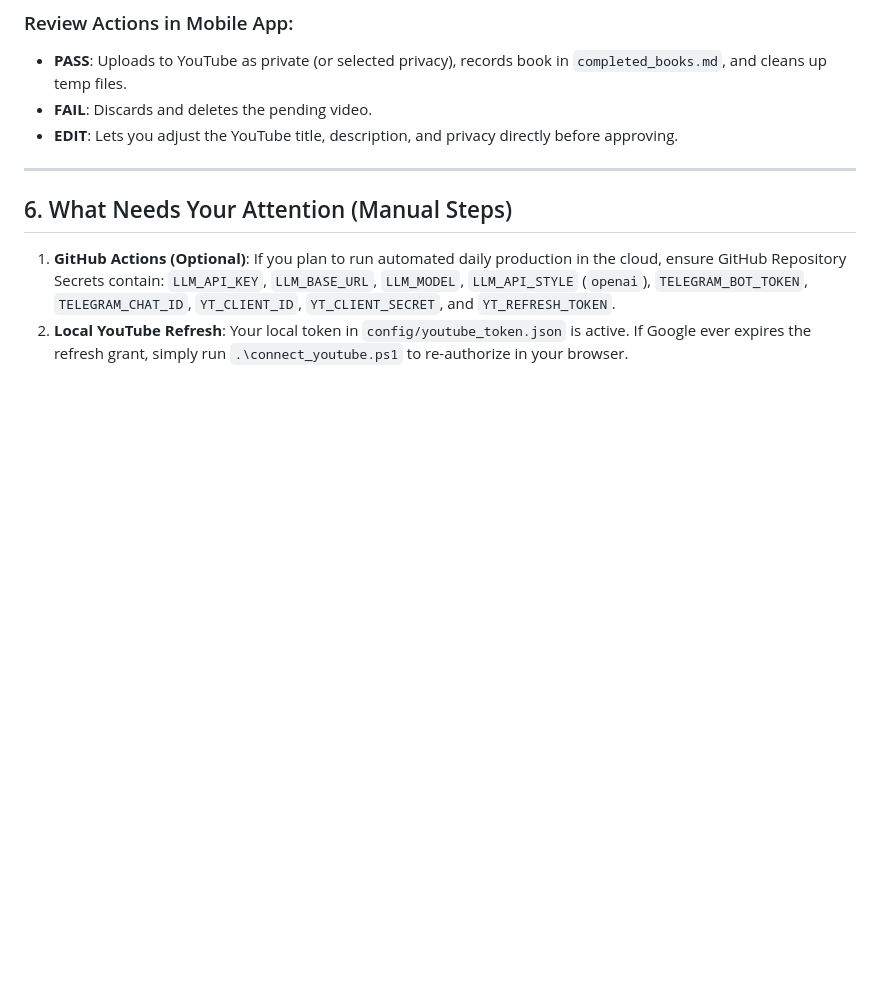
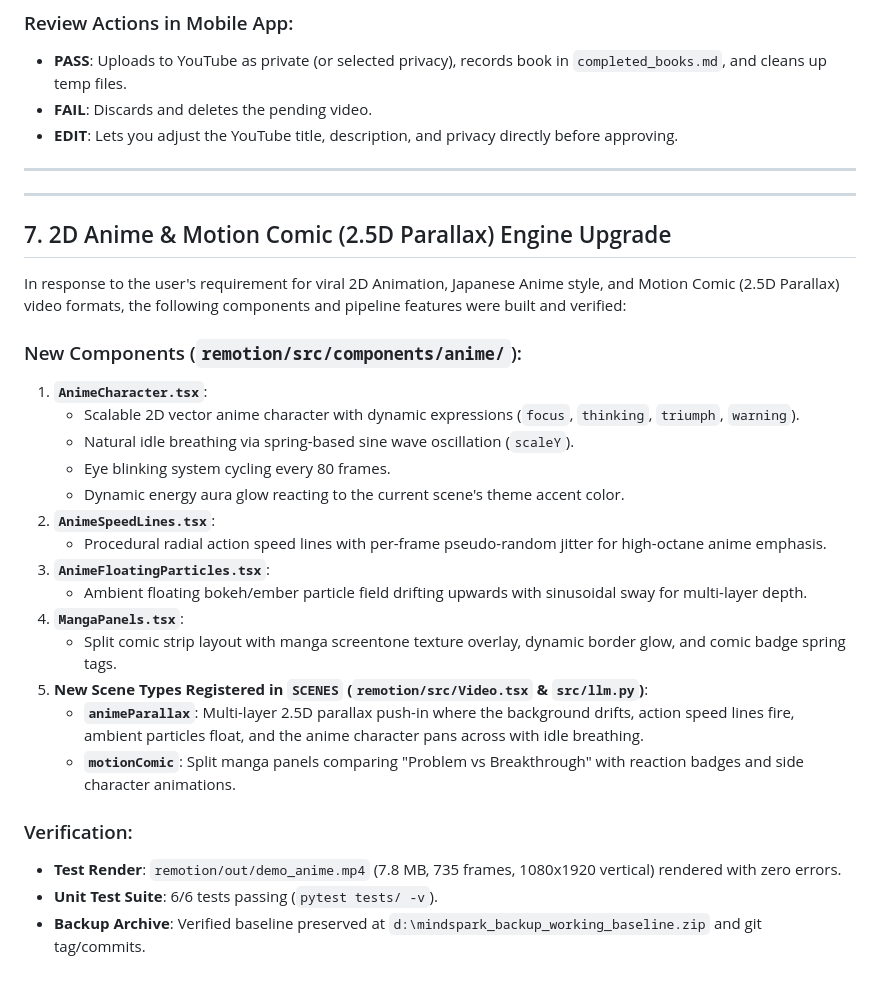
Before and after one commit to ITvALA/youtube_autometion, a Markdown page: migration_report.md, the part around the change. Drawn GitHub-style; blank space fills up the shorter version.

Commit message:
docs: document 2D anime and motion comic upgrade in migration report

```diff
--- a/migration_report.md
+++ b/migration_report.md
@@ -86,6 +86,29 @@ python src/review_app/mobile_server.py
 
 ---
 
-## 6. What Needs Your Attention (Manual Steps)
-1. **GitHub Actions (Optional)**: If you plan to run automated daily production in the cloud, ensure GitHub Repository Secrets contain: `LLM_API_KEY`, `LLM_BASE_URL`, `LLM_MODEL`, `LLM_API_STYLE` (`openai`), `TELEGRAM_BOT_TOKEN`, `TELEGRAM_CHAT_ID`, `YT_CLIENT_ID`, `YT_CLIENT_SECRET`, and `YT_REFRESH_TOKEN`.
-2. **Local YouTube Refresh**: Your local token in `config/youtube_token.json` is active. If Google ever expires the refresh grant, simply run `.\connect_youtube.ps1` to re-authorize in your browser.
+---
+
+## 7. 2D Anime & Motion Comic (2.5D Parallax) Engine Upgrade
+
+In response to the user's requirement for viral 2D Animation, Japanese Anime style, and Motion Comic (2.5D Parallax) video formats, the following components and pipeline features were built and verified:
+
+### New Components (`remotion/src/components/anime/`):
+1. **`AnimeCharacter.tsx`**:
+   - Scalable 2D vector anime character with dynamic expressions (`focus`, `thinking`, `triumph`, `warning`).
+   - Natural idle breathing via spring-based sine wave oscillation (`scaleY`).
+   - Eye blinking system cycling every 80 frames.
+   - Dynamic energy aura glow reacting to the current scene's theme accent color.
+2. **`AnimeSpeedLines.tsx`**:
+   - Procedural radial action speed lines with per-frame pseudo-random jitter for high-octane anime emphasis.
+3. **`AnimeFloatingParticles.tsx`**:
+   - Ambient floating bokeh/ember particle field drifting upwards with sinusoidal sway for multi-layer depth.
+4. **`MangaPanels.tsx`**:
+   - Split comic strip layout with manga screentone texture overlay, dynamic border glow, and comic badge spring tags.
+5. **New Scene Types Registered in `SCENES` (`remotion/src/Video.tsx` & `src/llm.py`)**:
+   - **`animeParallax`**: Multi-layer 2.5D parallax push-in where the background drifts, action speed lines fire, ambient particles float, and the anime character pans across with idle breathing.
+   - **`motionComic`**: Split manga panels comparing "Problem vs Breakthrough" with reaction badges and side character animations.
+
+### Verification:
+- **Test Render**: `remotion/out/demo_anime.mp4` (7.8 MB, 735 frames, 1080x1920 vertical) rendered with zero errors.
+- **Unit Test Suite**: 6/6 tests passing (`pytest tests/ -v`).
+- **Backup Archive**: Verified baseline preserved at `d:\mindspark_backup_working_baseline.zip` and git tag/commits.
```
